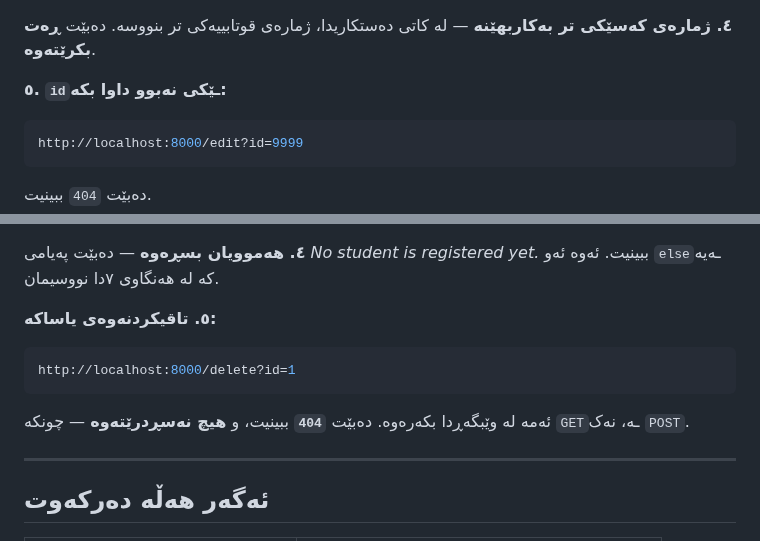
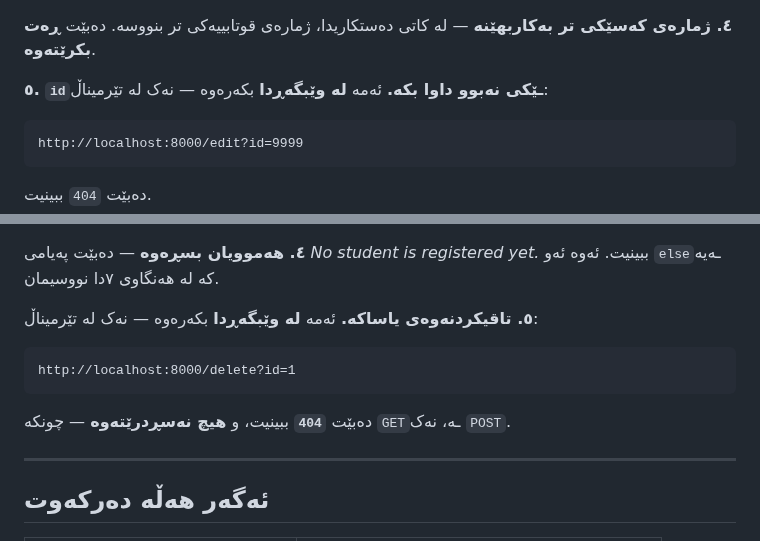
Before and after one commit to idriskhwanagit/MIS_Student_Guidance_Web_Development, a Markdown page: ku.md, 2 parts joined by grey strips. GitHub-like rendering.

````diff
--- a/ku.md
+++ b/ku.md
@@ -3176,9 +3176,10 @@ def update_student(row_id, student_id, full_name, department, gender, email, pho
 **٤. ژمارەی کەسێکی تر بەکاربهێنە** — لە کاتی دەستکاریدا، ژمارەی قوتابییەکی
 تر بنووسە. دەبێت **ڕەت بکرێتەوە**.
 
-**٥. `id`ـێکی نەبوو داوا بکە:**
-
-```bash
+**٥. `id`ـێکی نەبوو داوا بکە.** ئەمە **لە وێبگەڕدا** بکەرەوە — نەک لە
+تێرمیناڵ:
+
+```
 http://localhost:8000/edit?id=9999
 ```
 
@@ -3410,13 +3411,14 @@ def delete_student(row_id):
 **٤. هەموویان بسڕەوە** — دەبێت پەیامی *No student is registered yet.*
 ببینیت. ئەوە ئەو `else`ـەیە کە لە هەنگاوی ٧دا نووسیمان.
 
-**٥. تاقیکردنەوەی یاساکە:**
-
-```bash
+**٥. تاقیکردنەوەی یاساکە.** ئەمە **لە وێبگەڕدا** بکەرەوە — نەک لە
+تێرمیناڵ:
+
+```
 http://localhost:8000/delete?id=1
 ```
 
-ئەمە لە وێبگەڕدا بکەرەوە. دەبێت **`404`** ببینیت، و **هیچ نەسڕدرێتەوە** —
+دەبێت **`404`** ببینیت، و **هیچ نەسڕدرێتەوە** —
 چونکە `GET`ـە، نەک `POST`.
 
 ---
````
Also changed, not shown: en.md (+7 -6 lines).
